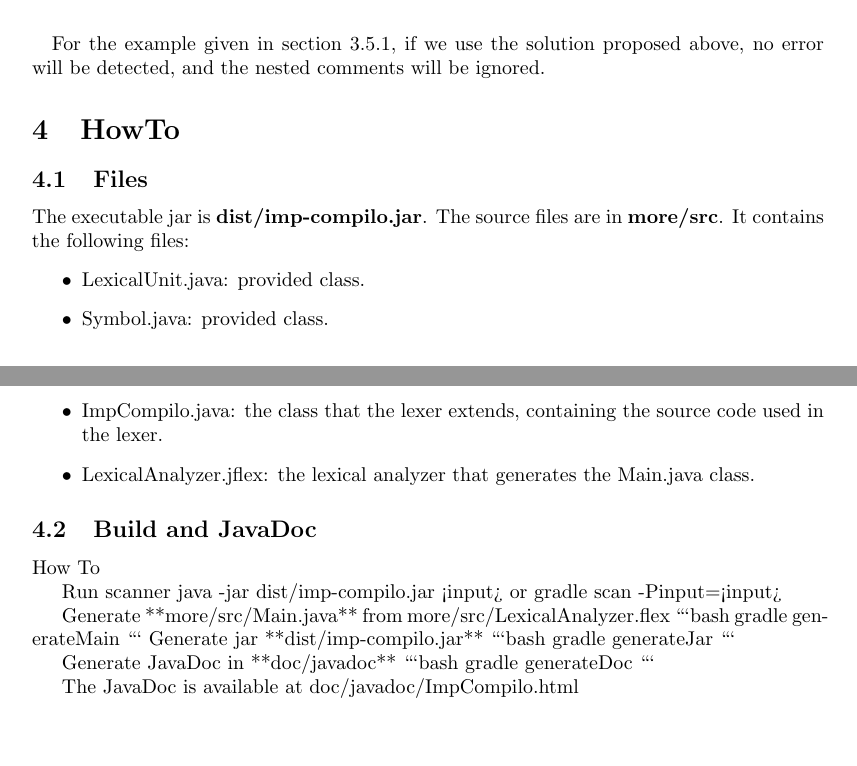
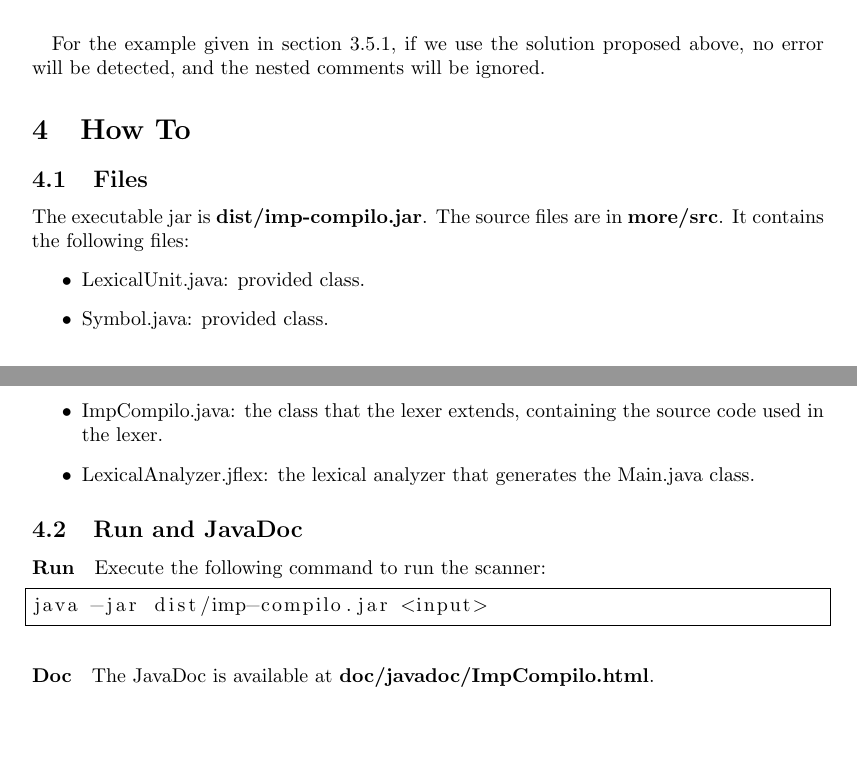
Before and after one commit to hqwisen/imp-compilo, a LaTeX document (doc/REPORT.tex): two parts of pages 5 and 6 of 6, joined at a grey line, cut so that both start at the same text. Compiled offline with pdfLaTeX.

Commit message:
Report: update How To

````diff
--- a/doc/REPORT.tex
+++ b/doc/REPORT.tex
@@ -271,7 +271,7 @@ For the example given in section \ref{comment_forbidden}, if we use the
 solution proposed above, no error will be detected, and the nested
 comments will be ignored.
 
-\section{HowTo}
+\section{How To}
 
 \subsection{Files}
 
@@ -287,30 +287,16 @@ The source files are in \textbf{more/src}. It contains the following files:
     Main.java class.
 \end{itemize}
 
-\subsection{Build and JavaDoc}
+\subsection{Run and JavaDoc}
 
-## How To
+\paragraph{Run}
+Execute the following command to run the scanner:
+\begin{lstlisting}[frame=single]
+java -jar dist/imp-compilo.jar <input>
+\end{lstlisting}
+\paragraph{Doc}
 
-Run scanner
-java -jar dist/imp-compilo.jar <input>
-or
-gradle scan -Pinput=<input>
-
-Generate **more/src/Main.java** from more/src/LexicalAnalyzer.flex
-```bash
-gradle generateMain
-```
-Generate jar **dist/imp-compilo.jar**
-```bash
-gradle generateJar
-```
-
-Generate JavaDoc in **doc/javadoc**
-```bash
-gradle generateDoc
-```
+The JavaDoc is available at \textbf{doc/javadoc/ImpCompilo.html}.
 
 
-The JavaDoc is available at doc/javadoc/ImpCompilo.html
-
 \end{document}
````
Also changed, not shown: doc/REPORT.pdf.
